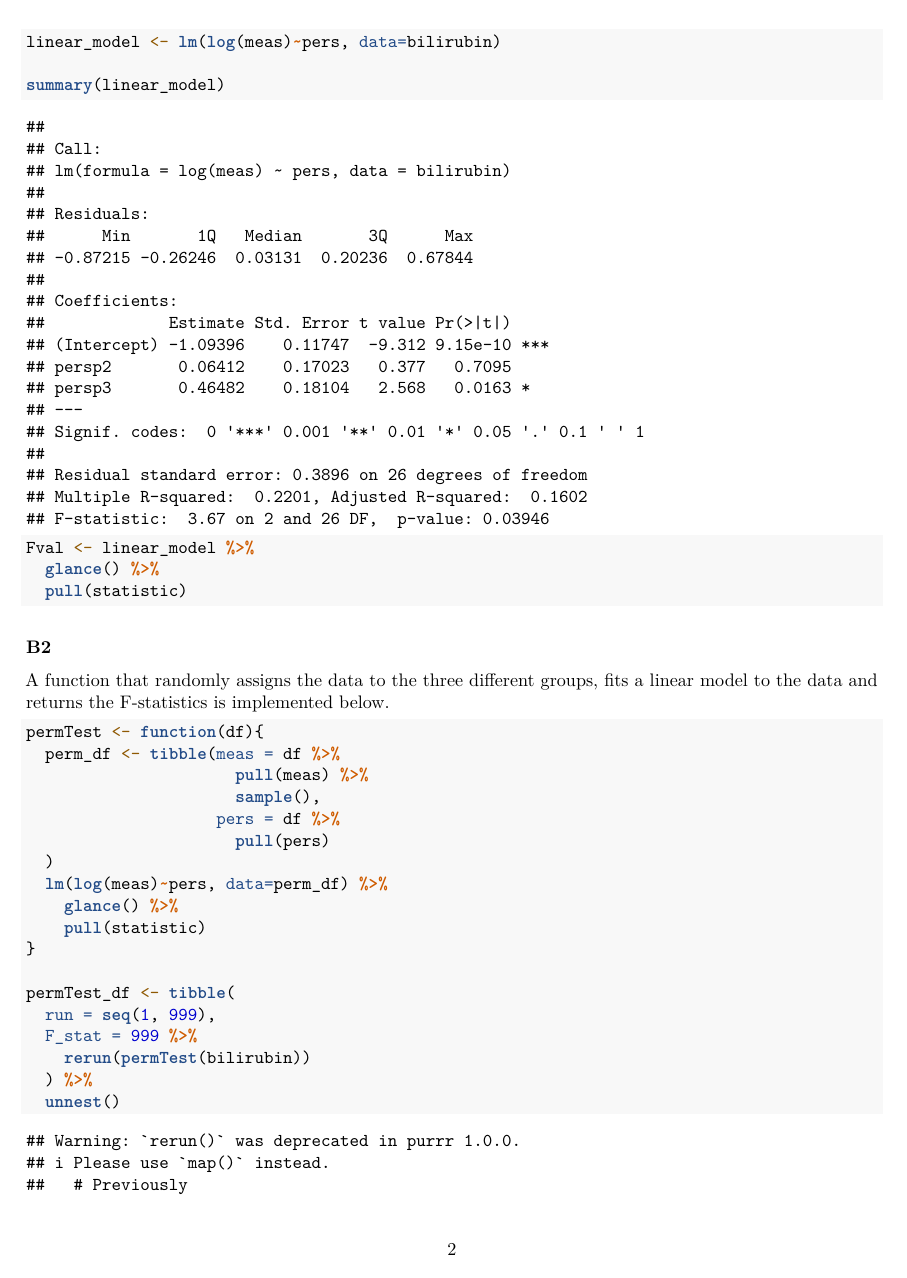
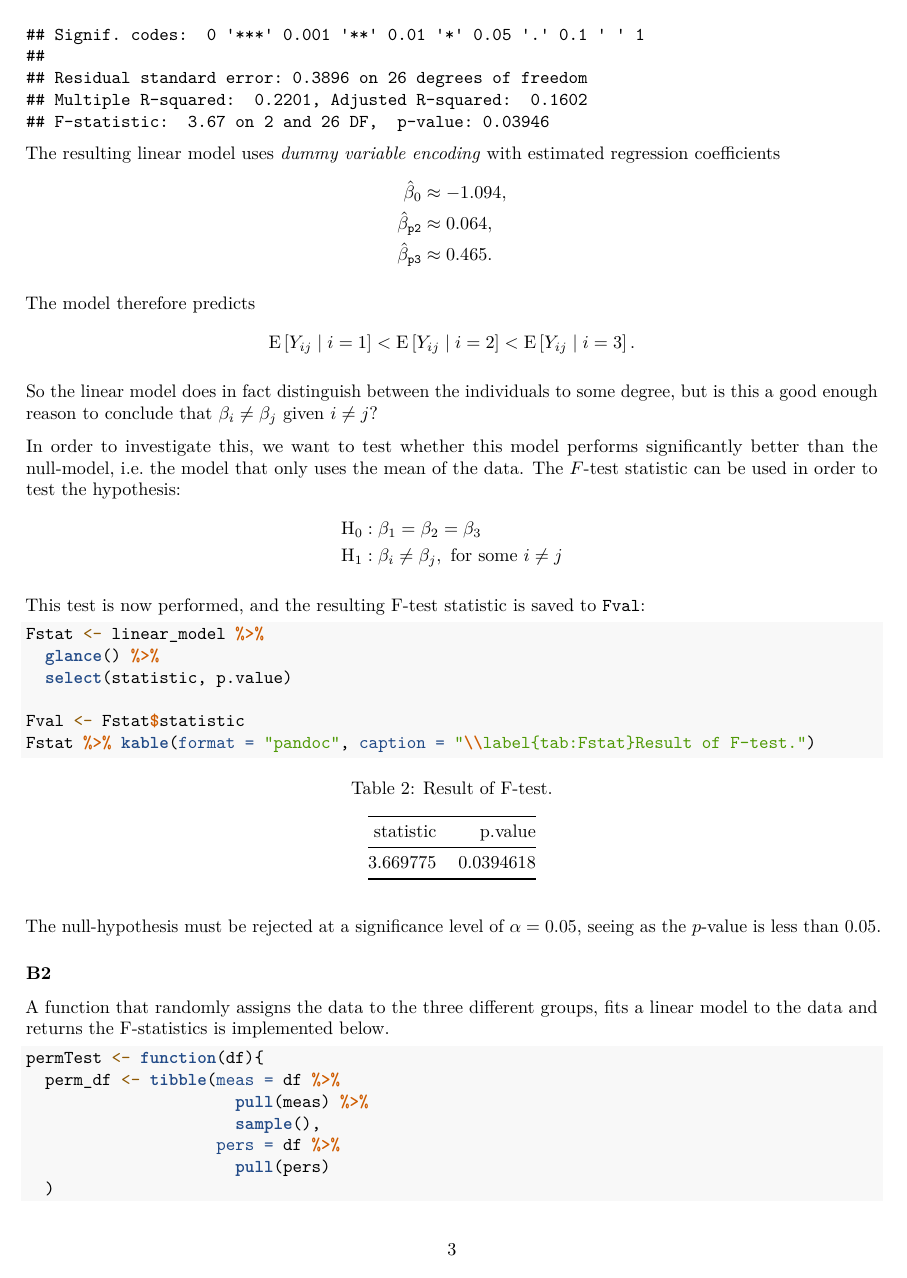
Before and after one commit to JakobGM/computational-statistics, an R Markdown document (reports/report_3/problem_B.Rmd): page 2 of 4 before the commit and page 3 of 6 after it. Rendered offline with R 4.5, knitr and Pandoc, then LaTeX, with nearby package versions; common packages that the code uses without loading them are loaded.

Commit message:
Reflow text in problem B1

````diff
--- a/reports/report_3/problem_B.Rmd
+++ b/reports/report_3/problem_B.Rmd
@@ -36,10 +66,42 @@ linear_model <- lm(log(meas)~pers, data=bilirubin)
 
-summary(linear_model)
+The resulting linear model uses *dummy variable encoding* with estimated regression coefficients
+\begin{align*}
+  \hat{\beta}_0 &\approx -1.094, \\
+  \hat{\beta}_{\texttt{p2}} &\approx 0.064, \\
+  \hat{\beta}_{\texttt{p3}} &\approx 0.465.
+\end{align*}
 
-Fval <- linear_model %>%
+The model therefore predicts
+$$
+  \mathrm{E}\left[Y_{ij} \mid i = 1\right]
+  <
+  \mathrm{E}\left[Y_{ij} \mid i = 2\right]
+  <
+  \mathrm{E}\left[Y_{ij} \mid i = 3\right].
+$$
+
+So the linear model does in fact distinguish between the individuals to some degree, but is this a good enough reason to conclude that $\beta_i \neq \beta_j$ given $i \neq j$?
+
+In order to investigate this, we want to test whether this model performs significantly better than the null-model, i.e$.$ the model that only uses the mean of the data.
+The $F$-test statistic can be used in order to test the hypothesis:
+\begin{align*}
+  \mathrm{H_0} &: \beta_1 = \beta_2 = \beta_3 \\
+  \mathrm{H_1} &: \beta_i \neq \beta_j, \text{ for some } i \neq j
+\end{align*}
+
+This test is now performed, and the resulting F-test statistic is saved to `Fval`:
+
+```{r}
+Fstat <- linear_model %>%
   glance() %>%
-  pull(statistic)
+  select(statistic, p.value)
+
+Fval <- Fstat$statistic
+Fstat %>% kable(format = "pandoc", caption = "\\label{tab:Fstat}Result of F-test.")
 ```
+
+The null-hypothesis must be rejected at a significance level of $\alpha = 0.05$, seeing as the $p$-value is less than 0.05.
+
 
 ### B2
 
````
Also changed, not shown: reports/report_3/base.Rmd (+1 -0 lines), reports/report_3/problem_B.Rmd (42 more changed lines).
